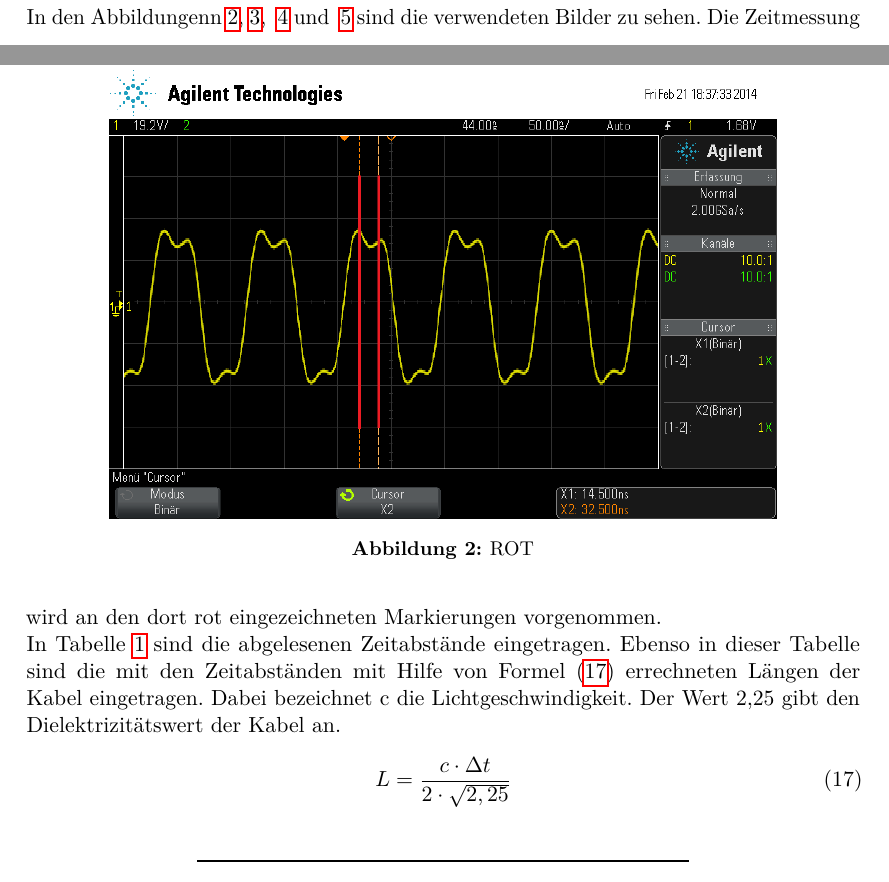
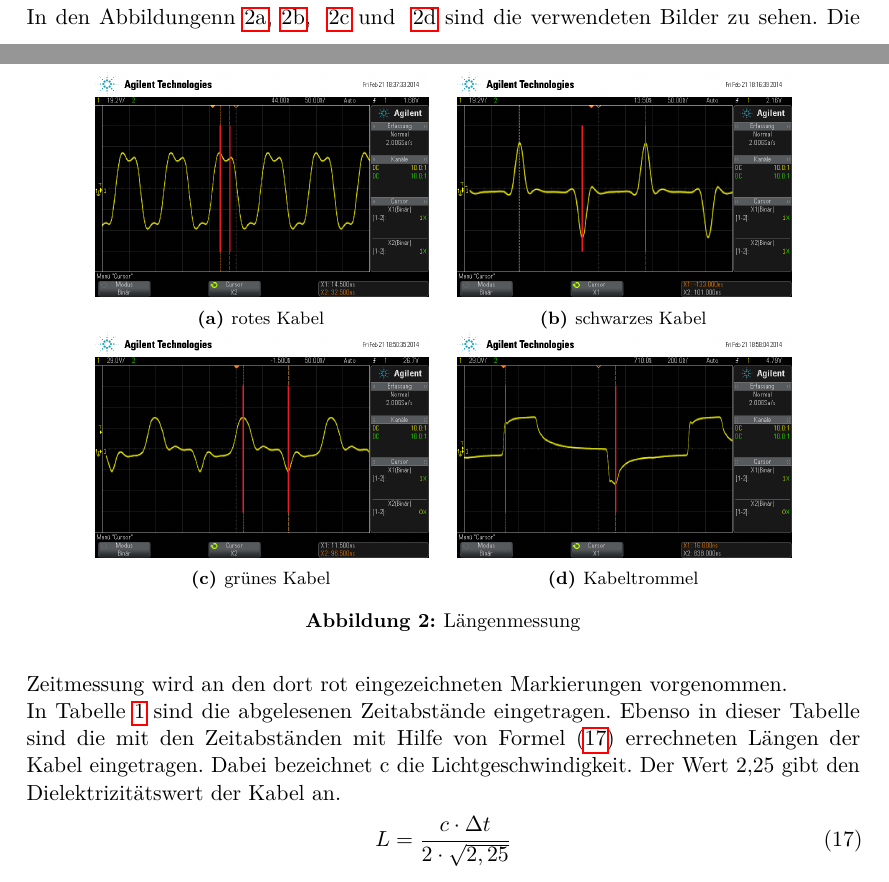
Before and after one commit to dlmsr/praktikum, a LaTeX document (V052/protokoll.tex, which reads V052/auswertung.tex): two parts of pages 6 and 7 of 11 before the commit and two parts of pages 6 and 7 of 10 after it, joined at a grey line, cut so that both start at the same text. Compiled offline with pdfLaTeX.

Commit message:
[V052] Auswertung: Abbildungen platzsparender angeordnet
Die Aufnahmen, die mit dem Oszilloskop gemacht wurden, habe ich
in einer Abbildung als 2x2 Matrix angeordnet.

```diff
--- a/V052/auswertung.tex
+++ b/V052/auswertung.tex
@@ -34,9 +34,3 @@ L = \frac{c\cdot\Delta t}{2\cdot\sqrt{2,25}}
   \label{tab:laengenmessung}
 \end{table}
 %
-\begin{figure}[]
-\centering
-\includegraphics[width=0.8\textwidth]{laenge_rot.png}
-\caption{ROT}
-\label{fig:laenge_rot}
-\end{figure}
@@ -48,2 +36,0 @@ L = \frac{c\cdot\Delta t}{2\cdot\sqrt{2,25}}
-\label{fig:laenge_schwarz}
-\end{figure}
@@ -55,2 +36,0 @@ L = \frac{c\cdot\Delta t}{2\cdot\sqrt{2,25}}
-\label{fig:laenge_gruen}
-\end{figure}
@@ -62,4 +37,31 @@ L = \frac{c\cdot\Delta t}{2\cdot\sqrt{2,25}}
-\label{fig:laenge_trommel}
+\begin{figure}
+  \centering
+
+  \begin{subfigure}{0.4\textwidth}
+    \includegraphics[width=\textwidth]{laenge_rot.png}
+    \caption{rotes Kabel}
+    \label{fig:laenge_rot}
+  \end{subfigure}
+  \quad
+  \begin{subfigure}{0.4\textwidth}
+    \includegraphics[width=\textwidth]{laenge_schwarz.png}
+    \caption{schwarzes Kabel}
+    \label{fig:laenge_schwarz}
+  \end{subfigure}
+
+  \begin{subfigure}{0.4\textwidth}
+    \includegraphics[width=\textwidth]{laenge_gruen.png}
+    \caption{grünes Kabel}
+    \label{fig:laenge_gruen}
+  \end{subfigure}
+  \quad
+  \begin{subfigure}{0.4\textwidth}
+    \includegraphics[width=\textwidth]{laenge_trommel.png}
+    \caption{Kabeltrommel}
+    \label{fig:laenge_trommel}
+  \end{subfigure}
+
+  \caption{Längenmessung}
 \end{figure}
 %
 \FloatBarrier
```
Also changed, not shown: V052/auswertung.tex (15 more changed lines).
